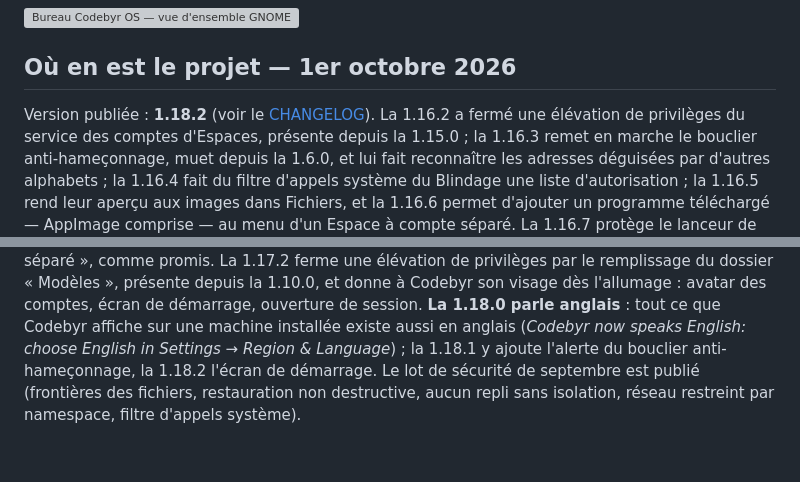
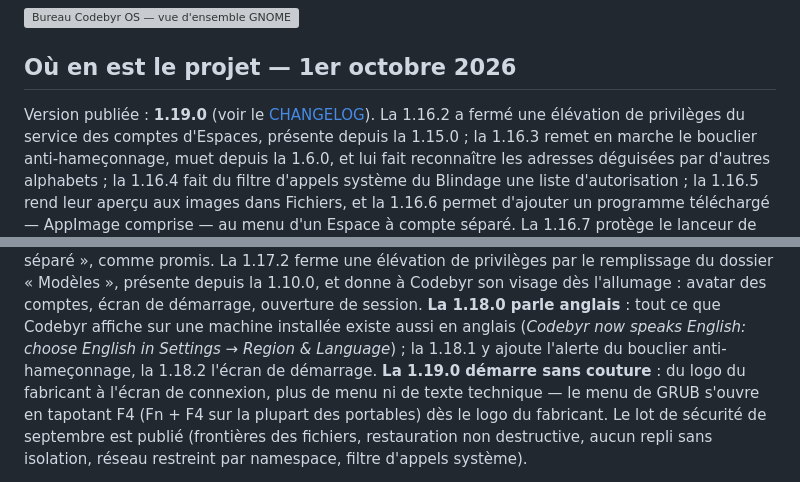
Before and after one commit to Romtouf/codebyr-os, a Markdown page: README.md, 2 parts joined by grey strips. Rendered like a GitHub page; blank space fills up the shorter version; grey boxes are pictures that could not be loaded.

```diff
--- a/README.md
+++ b/README.md
@@ -16,7 +16,7 @@ installée sur machine réelle. Voir la [feuille de route](#feuille-de-route).
 
 ## Où en est le projet — 1er octobre 2026
 
-Version publiée : **1.18.2** (voir le [CHANGELOG](CHANGELOG.md)). La 1.16.2 a
+Version publiée : **1.19.0** (voir le [CHANGELOG](CHANGELOG.md)). La 1.16.2 a
 fermé une élévation de privilèges du service des comptes d'Espaces, présente
 depuis la 1.15.0 ; la 1.16.3 remet en marche le bouclier anti-hameçonnage, muet
 depuis la 1.6.0, et lui fait reconnaître les adresses déguisées par d'autres
@@ -38,7 +38,10 @@ avatar des comptes, écran de démarrage, ouverture de session. **La 1.18.0
 parle anglais** : tout ce que Codebyr affiche sur une machine installée existe
 aussi en anglais (*Codebyr now speaks English: choose English in Settings →
 Region & Language*) ; la 1.18.1 y ajoute l'alerte du bouclier
-anti-hameçonnage, la 1.18.2 l'écran de démarrage. Le lot de
+anti-hameçonnage, la 1.18.2 l'écran de démarrage. **La 1.19.0 démarre sans
+couture** : du logo du fabricant à l'écran de connexion, plus de menu ni de
+texte technique — le menu de GRUB s'ouvre en tapotant F4 (Fn + F4 sur la
+plupart des portables) dès le logo du fabricant. Le lot de
 sécurité de septembre est publié (frontières des fichiers, restauration non
 destructive, aucun repli sans isolation, réseau restreint par namespace, filtre
 d'appels système).
```
Also changed, not shown: CHANGELOG.md (+1 -1 lines), docs/chantiers.md (+2 -2 lines).
